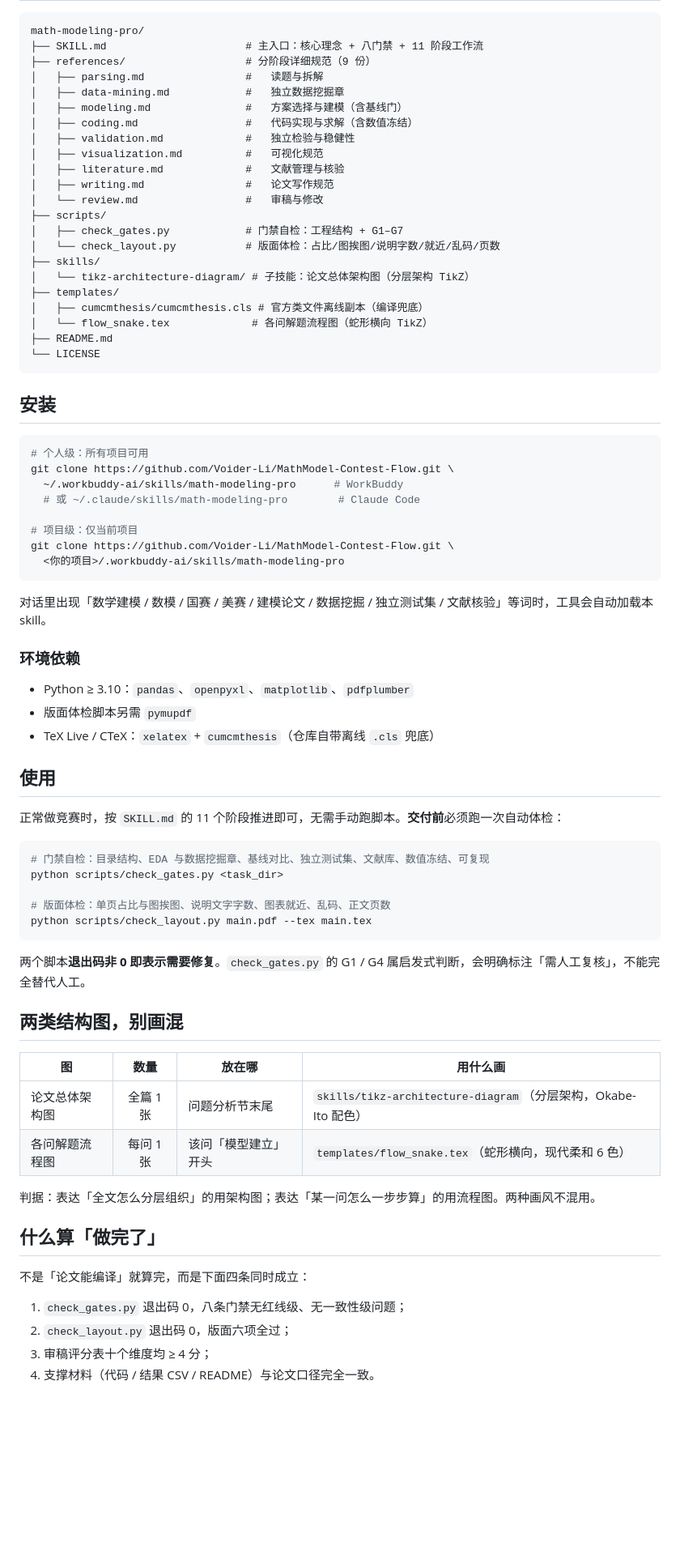
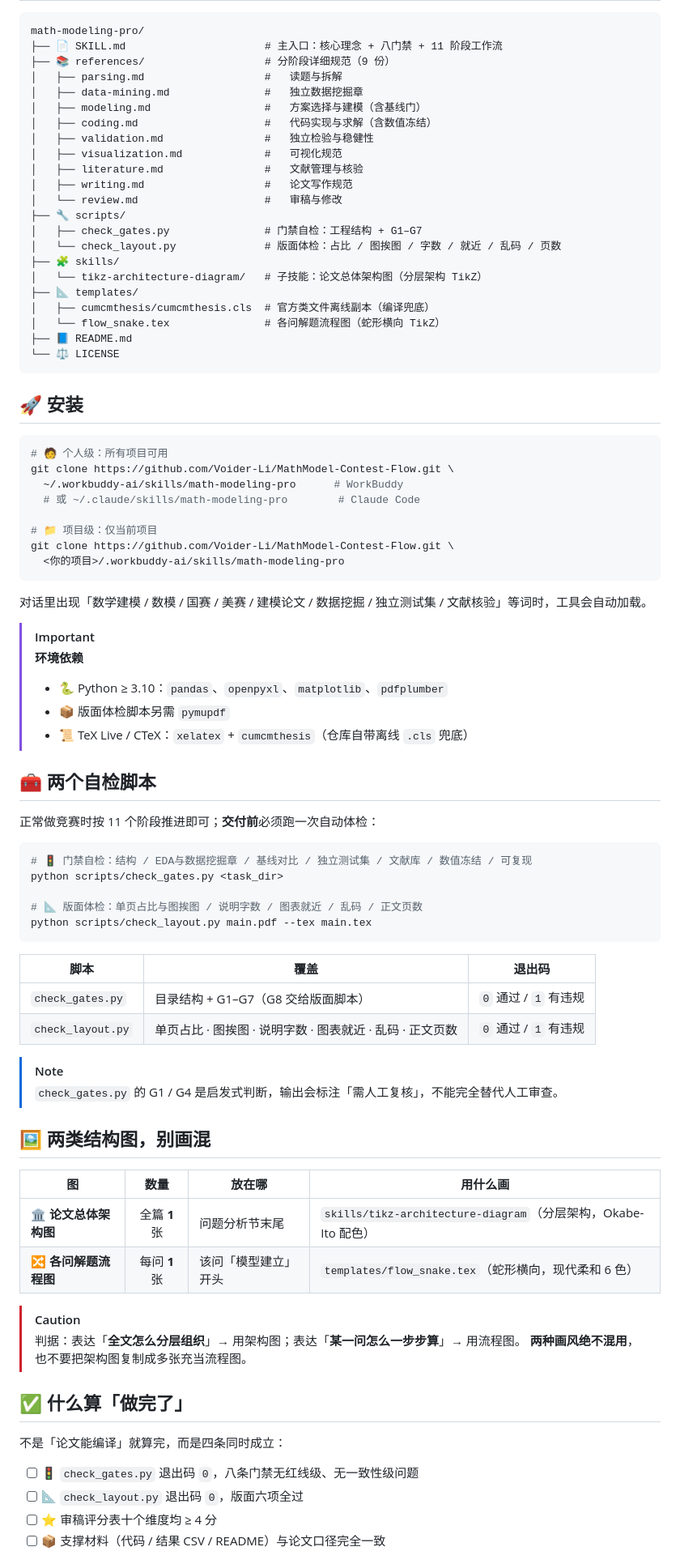
Before and after one commit to Voider-Li/MathModel-Contest-Flow, a Markdown page: README.md, the part around one of its changes. Shown at 81% size. Rendered like a GitHub page; blank space fills up the shorter version.

Commit message:
docs: restyle README with icons, badges and callouts

````diff
--- a/README.md
+++ b/README.md
@@ -61,79 +90,87 @@ Math Modeling Pro 的思路是：**保留完整的全流程能力**（读题 /
 
 ```
 math-modeling-pro/
-├── SKILL.md                      # 主入口：核心理念 + 八门禁 + 11 阶段工作流
-├── references/                   # 分阶段详细规范（9 份）
-│   ├── parsing.md                #   读题与拆解
-│   ├── data-mining.md            #   独立数据挖掘章
-│   ├── modeling.md               #   方案选择与建模（含基线门）
-│   ├── coding.md                 #   代码实现与求解（含数值冻结）
-│   ├── validation.md             #   独立检验与稳健性
-│   ├── visualization.md          #   可视化规范
-│   ├── literature.md             #   文献管理与核验
-│   ├── writing.md                #   论文写作规范
-│   └── review.md                 #   审稿与修改
-├── scripts/
-│   ├── check_gates.py            # 门禁自检：工程结构 + G1–G7
-│   └── check_layout.py           # 版面体检：占比/图挨图/说明字数/就近/乱码/页数
-├── skills/
-│   └── tikz-architecture-diagram/ # 子技能：论文总体架构图（分层架构 TikZ）
-├── templates/
-│   ├── cumcmthesis/cumcmthesis.cls # 官方类文件离线副本（编译兜底）
-│   └── flow_snake.tex             # 各问解题流程图（蛇形横向 TikZ）
-├── README.md
-└── LICENSE
+├── 📄 SKILL.md                      # 主入口：核心理念 + 八门禁 + 11 阶段工作流
+├── 📚 references/                   # 分阶段详细规范（9 份）
+│   ├── parsing.md                   #   读题与拆解
+│   ├── data-mining.md               #   独立数据挖掘章
+│   ├── modeling.md                  #   方案选择与建模（含基线门）
+│   ├── coding.md                    #   代码实现与求解（含数值冻结）
+│   ├── validation.md                #   独立检验与稳健性
+│   ├── visualization.md             #   可视化规范
+│   ├── literature.md                #   文献管理与核验
+│   ├── writing.md                   #   论文写作规范
+│   └── review.md                    #   审稿与修改
+├── 🔧 scripts/
+│   ├── check_gates.py               # 门禁自检：工程结构 + G1–G7
+│   └── check_layout.py              # 版面体检：占比 / 图挨图 / 字数 / 就近 / 乱码 / 页数
+├── 🧩 skills/
+│   └── tikz-architecture-diagram/   # 子技能：论文总体架构图（分层架构 TikZ）
+├── 📐 templates/
+│   ├── cumcmthesis/cumcmthesis.cls  # 官方类文件离线副本（编译兜底）
+│   └── flow_snake.tex               # 各问解题流程图（蛇形横向 TikZ）
+├── 📘 README.md
+└── ⚖️ LICENSE
 ```
 
-## 安装
+## 🚀 安装
 
 ```bash
-# 个人级：所有项目可用
+# 🧑 个人级：所有项目可用
 git clone https://github.com/Voider-Li/MathModel-Contest-Flow.git \
   ~/.workbuddy-ai/skills/math-modeling-pro      # WorkBuddy
   # 或 ~/.claude/skills/math-modeling-pro        # Claude Code
 
-# 项目级：仅当前项目
+# 📁 项目级：仅当前项目
 git clone https://github.com/Voider-Li/MathModel-Contest-Flow.git \
   <你的项目>/.workbuddy-ai/skills/math-modeling-pro
 ```
 
-对话里出现「数学建模 / 数模 / 国赛 / 美赛 / 建模论文 / 数据挖掘 / 独立测试集 / 文献核验」等词时，工具会自动加载本 skill。
+对话里出现「数学建模 / 数模 / 国赛 / 美赛 / 建模论文 / 数据挖掘 / 独立测试集 / 文献核验」等词时，工具会自动加载。
 
-### 环境依赖
+> [!IMPORTANT]
+> **环境依赖**
+> - 🐍 Python ≥ 3.10：`pandas`、`openpyxl`、`matplotlib`、`pdfplumber`
+> - 📦 版面体检脚本另需 `pymupdf`
+> - 📜 TeX Live / CTeX：`xelatex` + `cumcmthesis`（仓库自带离线 `.cls` 兜底）
 
-- Python ≥ 3.10：`pandas`、`openpyxl`、`matplotlib`、`pdfplumber`
-- 版面体检脚本另需 `pymupdf`
-- TeX Live / CTeX：`xelatex` + `cumcmthesis`（仓库自带离线 `.cls` 兜底）
+## 🧰 两个自检脚本
 
-## 使用
-
-正常做竞赛时，按 `SKILL.md` 的 11 个阶段推进即可，无需手动跑脚本。**交付前**必须跑一次自动体检：
+正常做竞赛时按 11 个阶段推进即可；**交付前**必须跑一次自动体检：
 
 ```bash
-# 门禁自检：目录结构、EDA 与数据挖掘章、基线对比、独立测试集、文献库、数值冻结、可复现
+# 🚦 门禁自检：结构 / EDA与数据挖掘章 / 基线对比 / 独立测试集 / 文献库 / 数值冻结 / 可复现
 python scripts/check_gates.py <task_dir>
 
-# 版面体检：单页占比与图挨图、说明文字字数、图表就近、乱码、正文页数
+# 📐 版面体检：单页占比与图挨图 / 说明字数 / 图表就近 / 乱码 / 正文页数
 python scripts/check_layout.py main.pdf --tex main.tex
 ```
 
-两个脚本**退出码非 0 即表示需要修复**。`check_gates.py` 的 G1 / G4 属启发式判断，会明确标注「需人工复核」，不能完全替代人工。
+| 脚本 | 覆盖 | 退出码 |
+|---|---|:--:|
+| `check_gates.py` | 目录结构 + G1–G7（G8 交给版面脚本） | `0` 通过 / `1` 有违规 |
+| `check_layout.py` | 单页占比 · 图挨图 · 说明字数 · 图表就近 · 乱码 · 正文页数 | `0` 通过 / `1` 有违规 |
 
-## 两类结构图，别画混
+> [!NOTE]
+> `check_gates.py` 的 G1 / G4 是启发式判断，输出会标注「需人工复核」，不能完全替代人工审查。
+
+## 🖼️ 两类结构图，别画混
 
 | 图 | 数量 | 放在哪 | 用什么画 |
 |---|:--:|---|---|
-| 论文总体架构图 | 全篇 1 张 | 问题分析节末尾 | `skills/tikz-architecture-diagram`（分层架构，Okabe-Ito 配色） |
-| 各问解题流程图 | 每问 1 张 | 该问「模型建立」开头 | `templates/flow_snake.tex`（蛇形横向，现代柔和 6 色） |
+| 🏛️ **论文总体架构图** | 全篇 **1** 张 | 问题分析节末尾 | `skills/tikz-architecture-diagram`（分层架构，Okabe-Ito 配色） |
+| 🔀 **各问解题流程图** | 每问 **1** 张 | 该问「模型建立」开头 | `templates/flow_snake.tex`（蛇形横向，现代柔和 6 色） |
 
-判据：表达「全文怎么分层组织」的用架构图；表达「某一问怎么一步步算」的用流程图。两种画风不混用。
+> [!CAUTION]
+> 判据：表达「**全文怎么分层组织**」→ 用架构图；表达「**某一问怎么一步步算**」→ 用流程图。
+> **两种画风绝不混用**，也不要把架构图复制成多张充当流程图。
 
-## 什么算「做完了」
+## ✅ 什么算「做完了」
 
-不是「论文能编译」就算完，而是下面四条同时成立：
+不是「论文能编译」就算完，而是四条同时成立：
 
-1. `check_gates.py` 退出码 0，八条门禁无红线级、无一致性级问题；
-2. `check_layout.py` 退出码 0，版面六项全过；
-3. 审稿评分表十个维度均 ≥ 4 分；
-4. 支撑材料（代码 / 结果 CSV / README）与论文口径完全一致。
+- [ ] 🚦 `check_gates.py` 退出码 `0`，八条门禁无红线级、无一致性级问题
+- [ ] 📐 `check_layout.py` 退出码 `0`，版面六项全过
+- [ ] ⭐ 审稿评分表十个维度均 ≥ 4 分
+- [ ] 📦 支撑材料（代码 / 结果 CSV / README）与论文口径完全一致
 
````
Also changed, not shown: other parts of README.md (+76 -47 lines).
